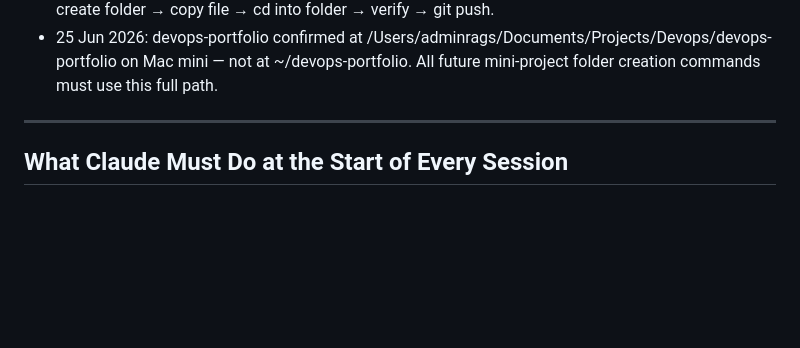
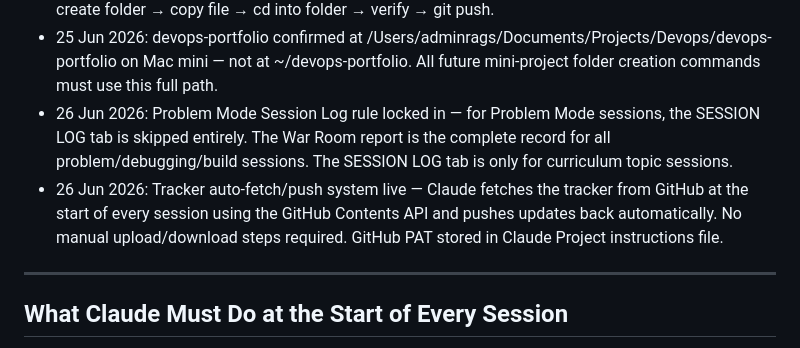
Before and after one commit to Michaeljoshua1504/devops.tracker, a Markdown page: tracker/devops-learning-tracker.md, the part around the change. GitHub-like rendering; blank space fills up the shorter version.

Commit message:
Lock in Problem Mode Session Log rule + auto-fetch system note

```diff
--- a/tracker/devops-learning-tracker.md
+++ b/tracker/devops-learning-tracker.md
@@ -533,6 +533,8 @@ Claude produces the full detailed .md file covering everything listed above (con
 - 24 Jun 2026: Mindset Moment TYPE field corrected — must be a single specific value, either `Question` or `Situation`, never written as "Question or Situation" together. The output format template has been updated to reflect this.
 - 24 Jun 2026: Mini-Project Folder Creation Rule added to Core Principles — Claude must always include the full terminal steps to create the correct devops-portfolio folder as part of the mini-project instructions, never omitting them or providing them separately after the fact. Sequence is always: create folder → copy file → cd into folder → verify → git push.
 - 25 Jun 2026: devops-portfolio confirmed at /Users/adminrags/Documents/Projects/Devops/devops-portfolio on Mac mini — not at ~/devops-portfolio. All future mini-project folder creation commands must use this full path.
+- 26 Jun 2026: Problem Mode Session Log rule locked in — for Problem Mode sessions, the SESSION LOG tab is skipped entirely. The War Room report is the complete record for all problem/debugging/build sessions. The SESSION LOG tab is only for curriculum topic sessions.
+- 26 Jun 2026: Tracker auto-fetch/push system live — Claude fetches the tracker from GitHub at the start of every session using the GitHub Contents API and pushes updates back automatically. No manual upload/download steps required. GitHub PAT stored in Claude Project instructions file.
 
 ---
 
```
